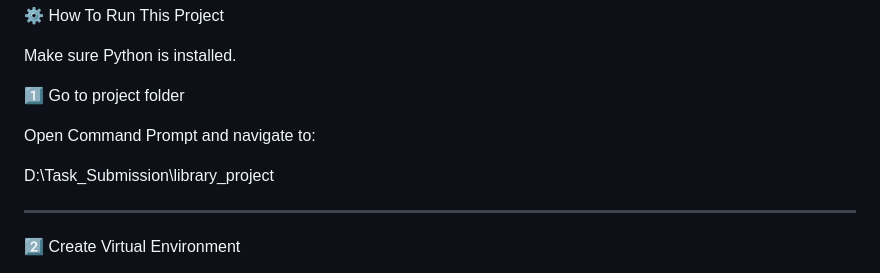
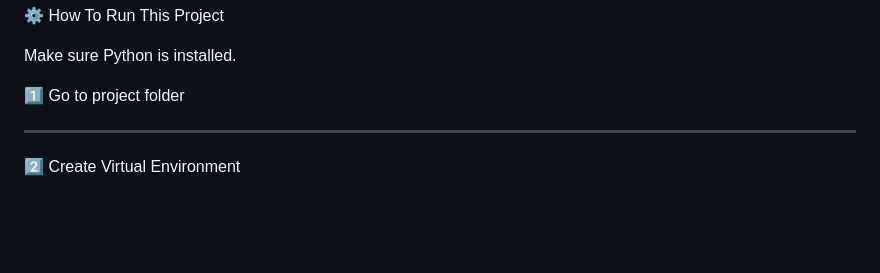
Before and after one commit to Shanios/Mini-Library-Management, a Markdown page: README.md, the part around the change. Rendered like a GitHub page; blank space fills up the shorter version.

```diff
--- a/README.md
+++ b/README.md
@@ -51,9 +51,6 @@ Make sure Python is installed.
 
 1️⃣ Go to project folder
 
-Open Command Prompt and navigate to:
-
-D:\Task_Submission\library_project
 
 
 ---
```
